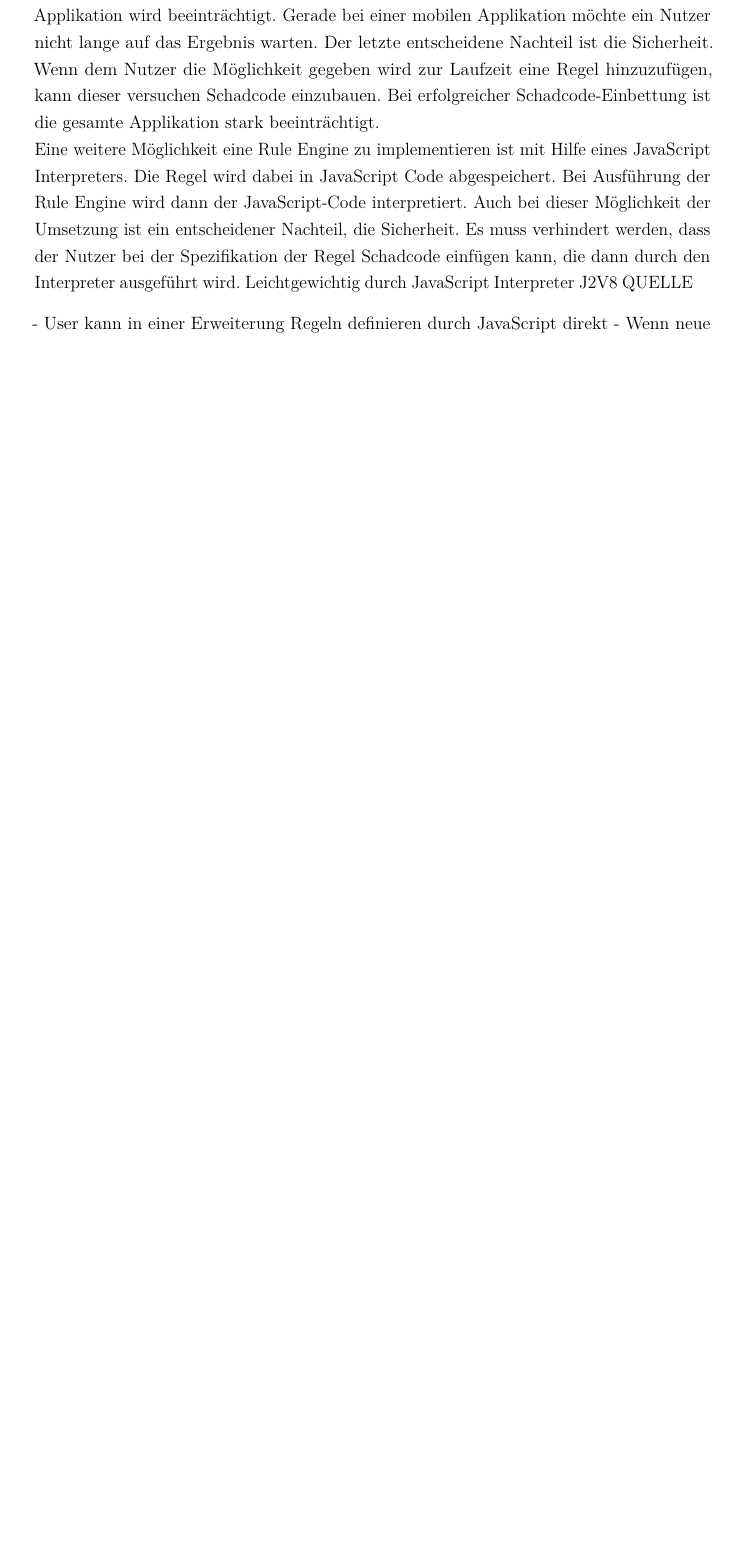
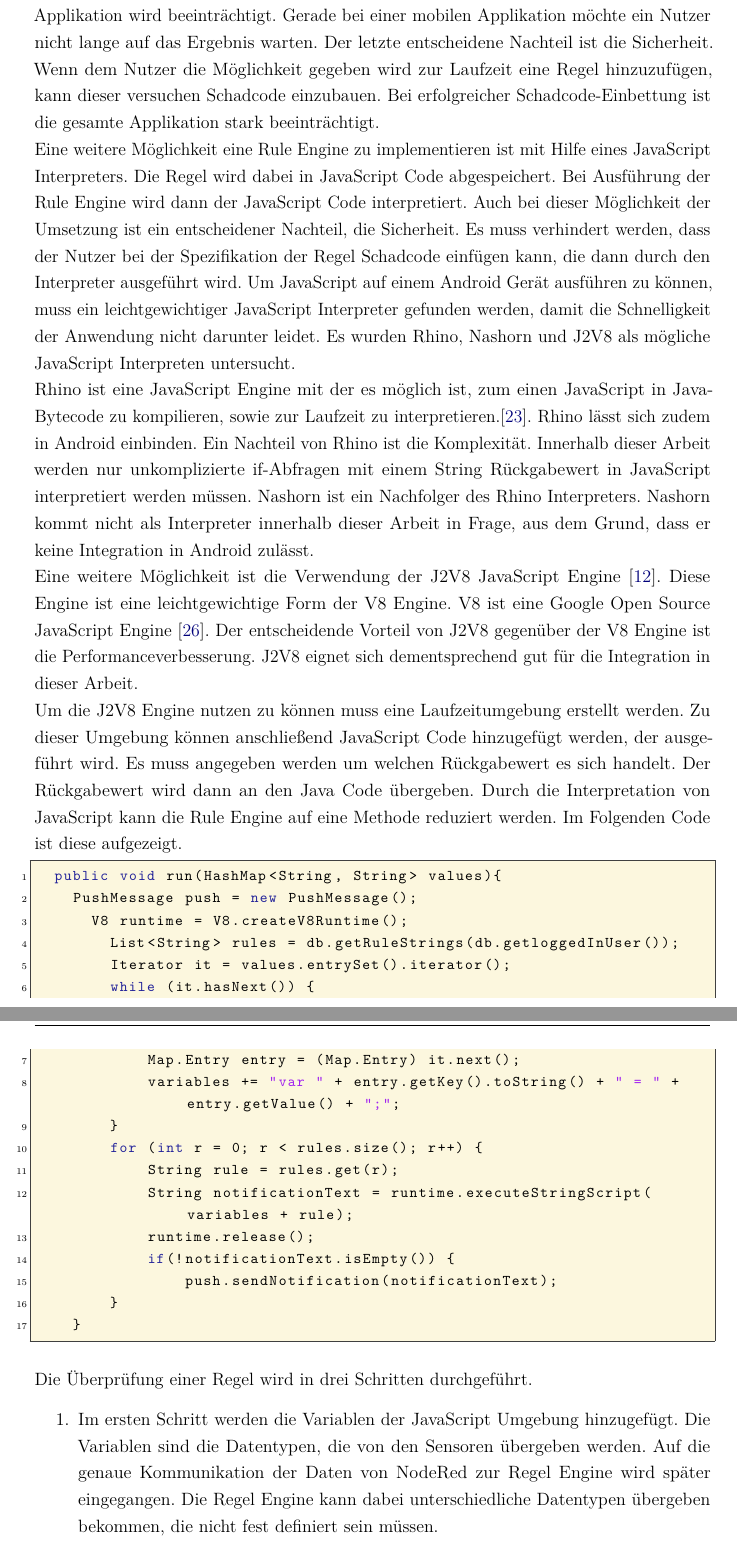
Before and after one commit to Louuiissaa/ausarbeitungSafeandsound, a LaTeX thesis (dokumentation.tex, which reads content/umsetzung.tex): part of page 38 of 43 before the commit and two parts of pages 38 and 39 of 46 after it, the two joined at a grey line, cut so that both start at the same text, the shorter picture padded with empty space. Compiled offline with pdfLaTeX.

Commit message:
Fortführung des Rule Engine Kapitels

```diff
--- a/content/umsetzung.tex
+++ b/content/umsetzung.tex
@@ -177,7 +177,33 @@ Diese Rule Engines bieten gute Möglichkeiten Regeln zu erstellen und diese zu
 Bei der Implementierung der Rule Engine wurden die Ergebnisse der Recherche miteinbezogen. Vor allem an die Struktur der Regeln zu ihren Wenn- und Dann-Teilen der Regel Engine RuleBook wurde bei der Implementierung betrachtet.\\
 Für die Strukturierung der Rule Engine wurden mögliche Lösungswege betrachtet. Eine Möglichkeit wäre jede Regel als Java-Klasse zu erstellen. Jede spezifische Regel wurde dann von der Klasse Regel erben, sodass die Haupteigenschaften in jeder Klasse erhalten sind. Um dem Nutzer zu ermöglichen eine neue Regel zur Laufzeit hinzuzufügen, müsste eine neue spezifische Regel-Klasse zur Laufzeit hinzugefügt werden.\\
 Das Hinzufügen von Klassen zur Laufzeit hat vor allem vier Nachteile, die in unserem Kontext relevant sind. Der erste Nachteil ist die Umgebung, in der der Quellcode ausgeführt werden muss. Zur Kompilierung zur Laufzeit muss die Umgebung eine JDK besitzen. Ohne JDK ist das Hinzufügen von Klassen zur Laufzeit nicht möglich. Ein weiterer Nachteil ist die Komplexität. Durch das Kompilieren von Klassen zur Laufzeit entsteht eine erhöhte Komplexität, aus der auch der dritte Nachteil resultiert. Die Geschwindigkeit der Applikation wird beeinträchtigt. Gerade bei einer mobilen Applikation möchte ein Nutzer nicht lange auf das Ergebnis warten. Der letzte entscheidene Nachteil ist die Sicherheit. Wenn dem Nutzer die Möglichkeit gegeben wird zur Laufzeit eine Regel hinzuzufügen, kann dieser versuchen Schadcode einzubauen. Bei erfolgreicher Schadcode-Einbettung ist die gesamte Applikation stark beeinträchtigt.\\
-Eine weitere Möglichkeit eine Rule Engine zu implementieren ist mit Hilfe eines JavaScript Interpreters. Die Regel wird dabei in JavaScript Code abgespeichert. Bei Ausführung der Rule Engine wird dann der JavaScript-Code interpretiert. Auch bei dieser Möglichkeit der Umsetzung ist ein entscheidener Nachteil, die Sicherheit. Es muss verhindert werden, dass der Nutzer bei der Spezifikation der Regel Schadcode einfügen kann, die dann durch den Interpreter ausgeführt wird.
-Leichtgewichtig durch JavaScript Interpreter J2V8 QUELLE
+Eine weitere Möglichkeit eine Rule Engine zu implementieren ist mit Hilfe eines JavaScript Interpreters. Die Regel wird dabei in JavaScript Code abgespeichert. Bei Ausführung der Rule Engine wird dann der JavaScript Code interpretiert. Auch bei dieser Möglichkeit der Umsetzung ist ein entscheidener Nachteil, die Sicherheit. Es muss verhindert werden, dass der Nutzer bei der Spezifikation der Regel Schadcode einfügen kann, die dann durch den Interpreter ausgeführt wird. Um JavaScript auf einem Android Gerät ausführen zu können, muss ein leichtgewichtiger JavaScript Interpreter gefunden werden, damit die Schnelligkeit der Anwendung nicht darunter leidet. Es wurden Rhino, Nashorn und J2V8 als mögliche  JavaScript Interpreten untersucht.\\
+Rhino ist eine JavaScript Engine mit der es möglich ist, zum einen JavaScript in Java-Bytecode zu kompilieren, sowie zur Laufzeit zu interpretieren.\cite{mozilla:rhino}. Rhino lässt sich zudem in Android einbinden. Ein Nachteil von Rhino ist die Komplexität. Innerhalb dieser Arbeit werden nur unkomplizierte if-Abfragen mit einem String Rückgabewert in JavaScript interpretiert werden müssen. Nashorn ist ein Nachfolger des Rhino Interpreters. Nashorn kommt nicht als Interpreter innerhalb dieser Arbeit in Frage, aus dem Grund, dass er keine Integration in Android zulässt.\\
+Eine weitere Möglichkeit ist die Verwendung der J2V8 JavaScript Engine \cite{github:j2v8}. Diese Engine ist eine leichtgewichtige Form der V8 Engine. V8 ist eine Google Open Source JavaScript Engine \cite{github:v8}. Der entscheidende Vorteil von J2V8 gegenüber der V8 Engine ist die Performanceverbesserung. J2V8 eignet sich dementsprechend gut für die Integration in dieser Arbeit.\\
+Um die J2V8 Engine nutzen zu können muss eine Laufzeitumgebung erstellt werden. Zu dieser Umgebung können anschließend JavaScript Code hinzugefügt werden, der ausgeführt wird. Es muss angegeben werden um welchen Rückgabewert es sich handelt. Der Rückgabewert wird dann an den Java Code übergeben. Durch die Interpretation von JavaScript kann die Rule Engine auf eine Methode reduziert werden. Im Folgenden Code ist diese aufgezeigt.
+\begin{lstlisting}[language=java]
+	public void run(HashMap<String, String> values){
+		PushMessage push = new PushMessage();
+    	V8 runtime = V8.createV8Runtime();
+        List<String> rules = db.getRuleStrings(db.getloggedInUser());
+        Iterator it = values.entrySet().iterator();
+        while (it.hasNext()) {
+            Map.Entry entry = (Map.Entry) it.next();
+            variables += "var " + entry.getKey().toString() + " = " + entry.getValue() + ";";
+        }
+        for (int r = 0; r < rules.size(); r++) {
+            String rule = rules.get(r);
+            String notificationText = runtime.executeStringScript(variables + rule);
+            runtime.release();
+            if(!notificationText.isEmpty()) {
+                push.sendNotification(notificationText);
+        }
+    }
+\end{lstlisting}
+Die Überprüfung einer Regel wird in drei Schritten durchgeführt.
+\begin{enumerate}
+\item Im ersten Schritt werden die Variablen der JavaScript Umgebung hinzugefügt. Die Variablen sind die Datentypen, die von den Sensoren übergeben werden. Auf die genaue Kommunikation der Daten von NodeRed zur Regel Engine wird später eingegangen. Die Regel Engine kann dabei unterschiedliche Datentypen übergeben bekommen, die nicht fest definiert sein müssen.
+\item Im zweiten Schritt wird die Regel in JavaScript Format ausgeführt. Die Regel ist eine if-Abfrage, die bei Erfüllung der Kondition einen Text ausgiebt. Der Text beinhaltet den Handlungsvorschlag an den Nutzer.
+\item Im dritten Schritt wird eben dieser Handlungsvorschlag an die Java Umgebung zurückgegeben, um dem Nutzer über eine Benachrichtigung den Handlungsvorschlag zu geben.
+\end{enumerate}
 
-- User kann in einer Erweiterung Regeln definieren durch JavaScript direkt
@@ -183,0 +215,2 @@ Leichtgewichtig durch JavaScript Interpreter J2V8 QUELLE
+\begin{itemize}
+	\item Nutzersegment: Nachricht wird an bestimmte Nutzersegmente versendet
```
Also changed, not shown: ads/acronyms.tex (+1 -0 lines), bibliographie.bib (+35 -0 lines), content/analyse.tex (+1 -1 lines), content/umsetzung.tex (34 more changed lines).
